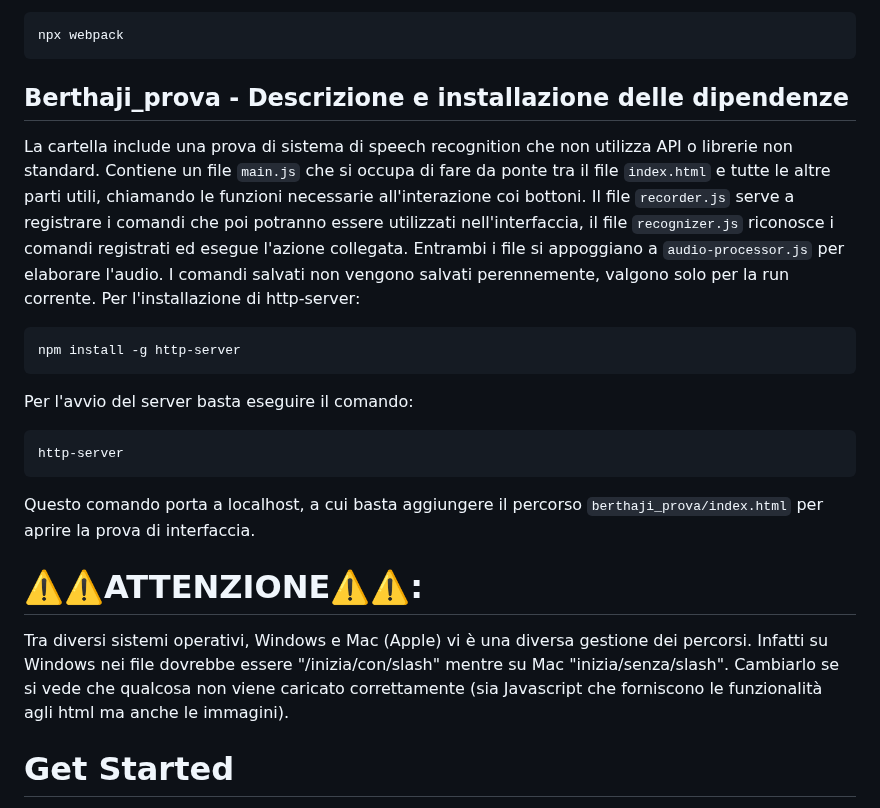
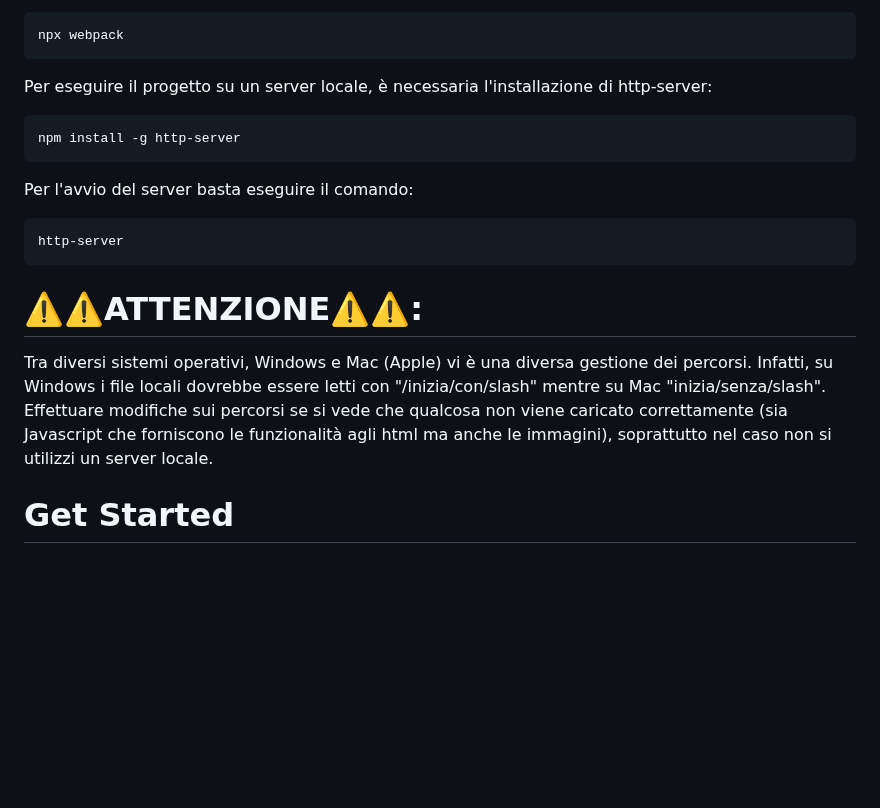
Before and after one commit to Berthaji/MultimodalUI, a Markdown page: README.md, the part around one of its changes. Drawn GitHub-style; blank space fills up the shorter version.

````diff
--- a/README.md
+++ b/README.md
@@ -17,11 +17,7 @@ Dopo aver fatto qualsiasi modifica al file JavaScript (attenzione, non quello de
 ```bash
 npx webpack
 ```
-
-## Berthaji_prova - Descrizione e installazione delle dipendenze
-
-La cartella include una prova di sistema di speech recognition che non utilizza API o librerie non standard. Contiene un file `main.js` che si occupa di fare da ponte tra il file `index.html` e tutte le altre parti utili, chiamando le funzioni necessarie all'interazione coi bottoni. Il file `recorder.js` serve a registrare i comandi che poi potranno essere utilizzati nell'interfaccia, il file `recognizer.js` riconosce i comandi registrati ed esegue l'azione collegata. Entrambi i file si appoggiano a `audio-processor.js` per elaborare l'audio. I comandi salvati non vengono salvati perennemente, valgono solo per la run corrente.
-Per l'installazione di http-server:
+Per eseguire il progetto su un server locale, è necessaria l'installazione di http-server:
 
 ```bash
 npm install -g http-server
@@ -33,13 +29,12 @@ Per l'avvio del server basta eseguire il comando:
 http-server
 ```
 
-Questo comando porta a localhost, a cui basta aggiungere il percorso `berthaji_prova/index.html` per aprire la prova di interfaccia.
 
 # ⚠️⚠️ATTENZIONE⚠️⚠️:
-Tra diversi sistemi operativi, Windows e Mac (Apple) vi è una diversa gestione dei percorsi. Infatti su
-Windows nei file dovrebbe essere "/inizia/con/slash" mentre su Mac "inizia/senza/slash". Cambiarlo se si vede
+Tra diversi sistemi operativi, Windows e Mac (Apple) vi è una diversa gestione dei percorsi. Infatti, su
+Windows i file locali dovrebbe essere letti con "/inizia/con/slash" mentre su Mac "inizia/senza/slash". Effettuare modifiche sui percorsi se si vede
 che qualcosa non viene caricato correttamente (sia Javascript che forniscono le funzionalità agli html ma
-anche le immagini).
+anche le immagini), soprattutto nel caso non si utilizzi un server locale.
 
 # Get Started
 Dopo essere arrivati sino a qui siamo pronti per visualizzare le prove di interazioni realizzate raggiungibili
````
Also changed, not shown: other parts of README.md (+11 -11 lines).
